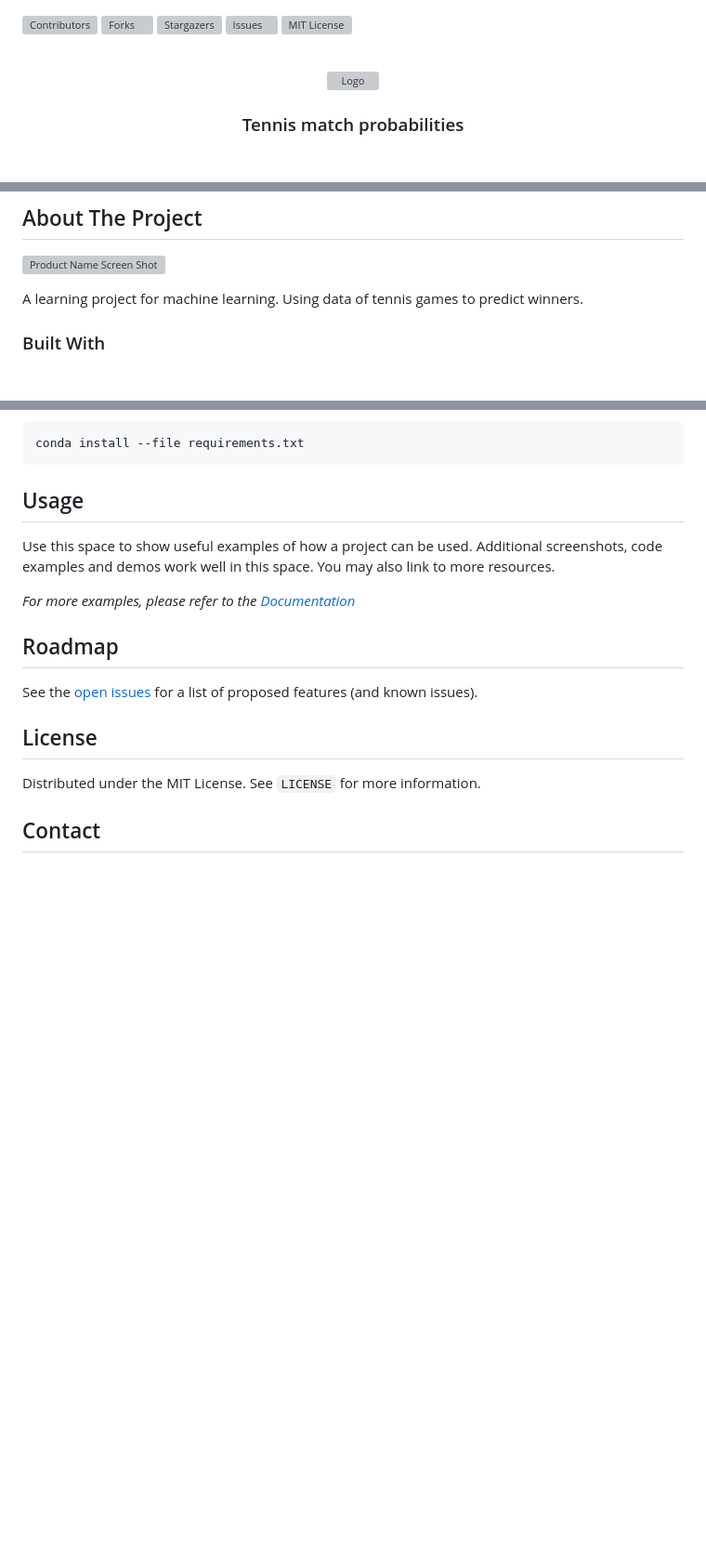
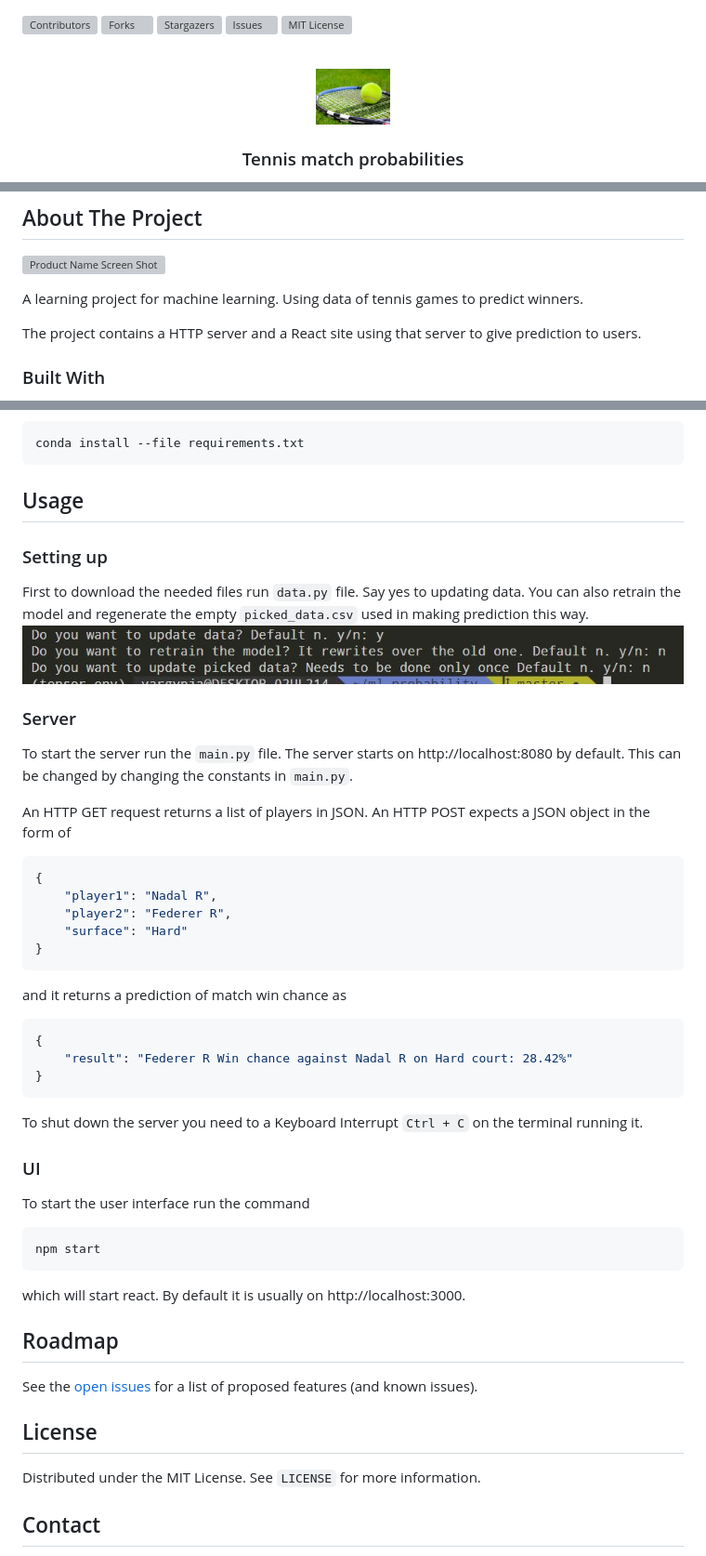
Before and after one commit to OliverSaarela/ml-probability, a Markdown page: README.md, 3 parts joined by grey strips. Shown: that part at 93% size. Drawn GitHub-style; pictures changed too: img/data_console.JPG (added), img/logo.png (added); blank space fills up the shorter version; grey boxes are pictures that could not be loaded.

Commit message:
README:n täydennystä

````diff
--- a/README.md
+++ b/README.md
@@ -20,7 +20,7 @@
 <br />
 <p align="center">
   <a href="https://github.com/OliverSaarela/ml-probability">
-    <img src="images/logo.png" alt="Logo" width="80" height="80">
+    <img src="img/logo.png" alt="Logo" width="80" height="80">
   </a>
 
   <h3 align="center">Tennis match probabilities</h3>
@@ -64,6 +64,8 @@
 
 A learning project for machine learning.
 Using data of tennis games to predict winners.
+
+The project contains a HTTP server and a React site using that server to give prediction to users.
 
 ### Built With
 
@@ -110,12 +112,36 @@ conda install --file requirements.txt
 
 <!-- USAGE EXAMPLES -->
 ## Usage
+### Setting up
+First to download the needed files run `data.py` file. Say yes to updating data. You can also retrain the model and regenerate the empty `picked_data.csv` used in making prediction this way.
+![data_console](img/data_console.JPG)
+### Server
+To start the server run the `main.py` file.
+The server starts on http://localhost:8080 by default. This can be changed by changing the constants in `main.py`.
 
-Use this space to show useful examples of how a project can be used. Additional screenshots, code examples and demos work well in this space. You may also link to more resources.
+An HTTP GET request returns a list of players in JSON.
+An HTTP POST expects a JSON object in the form of
+```json
+{
+	"player1": "Nadal R",
+	"player2": "Federer R",
+	"surface": "Hard"
+}
+```
+and it returns a prediction of match win chance as
+```json
+{
+    "result": "Federer R Win chance against Nadal R on Hard court: 28.42%"
+}
+```
 
-_For more examples, please refer to the [Documentation](https://example.com)_
-
-
+To shut down the server you need to a Keyboard Interrupt `Ctrl + C` on the terminal running it.
+### UI
+To start the user interface run the command
+```sh
+npm start
+```
+which will start react. By default it is usually on http://localhost:3000.
 
 <!-- ROADMAP -->
 ## Roadmap
````
